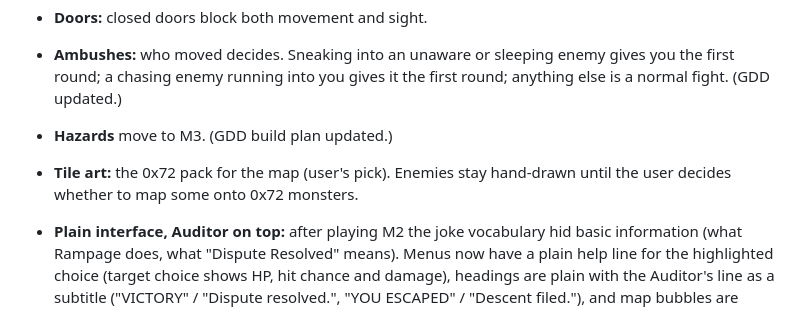
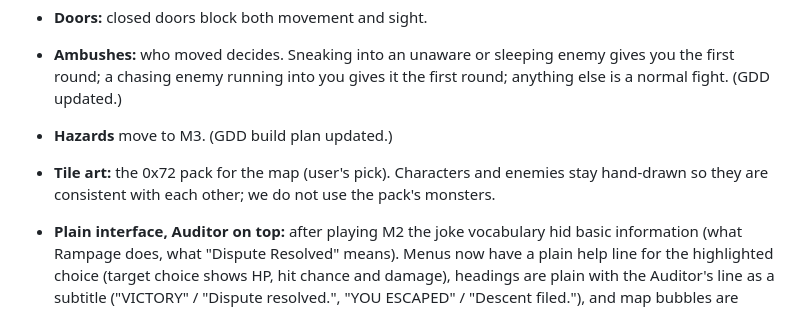
Before and after one commit to AdamWills/dungeon-game, a Markdown page: docs/PROGRESS.md, the part around the change. Drawn GitHub-style.

```diff
--- a/docs/PROGRESS.md
+++ b/docs/PROGRESS.md
@@ -41,7 +41,7 @@ M3: Loot and classes. Items and inventory (about 30), the Hexer and Hex, Human a
 
 - **Ambushes:** who moved decides. Sneaking into an unaware or sleeping enemy gives you the first round; a chasing enemy running into you gives it the first round; anything else is a normal fight. (GDD updated.)
 - **Hazards** move to M3. (GDD build plan updated.)
-- **Tile art:** the 0x72 pack for the map (user's pick). Enemies stay hand-drawn until the user decides whether to map some onto 0x72 monsters.
+- **Tile art:** the 0x72 pack for the map (user's pick). Characters and enemies stay hand-drawn so they are consistent with each other; we do not use the pack's monsters.
 - **Plain interface, Auditor on top:** after playing M2 the joke vocabulary hid basic information (what Rampage does, what "Dispute Resolved" means). Menus now have a plain help line for the highlighted choice (target choice shows HP, hit chance and damage), headings are plain with the Auditor's line as a subtitle ("VICTORY" / "Dispute resolved.", "YOU ESCAPED" / "Descent filed."), and map bubbles are labelled ("spotted you", "heard you", "asleep"). (CLAUDE.md and GDD updated.)
 
 ## Decisions (no GDD change needed)
```
Also changed, not shown: CLAUDE.md (+1 -1 lines).
